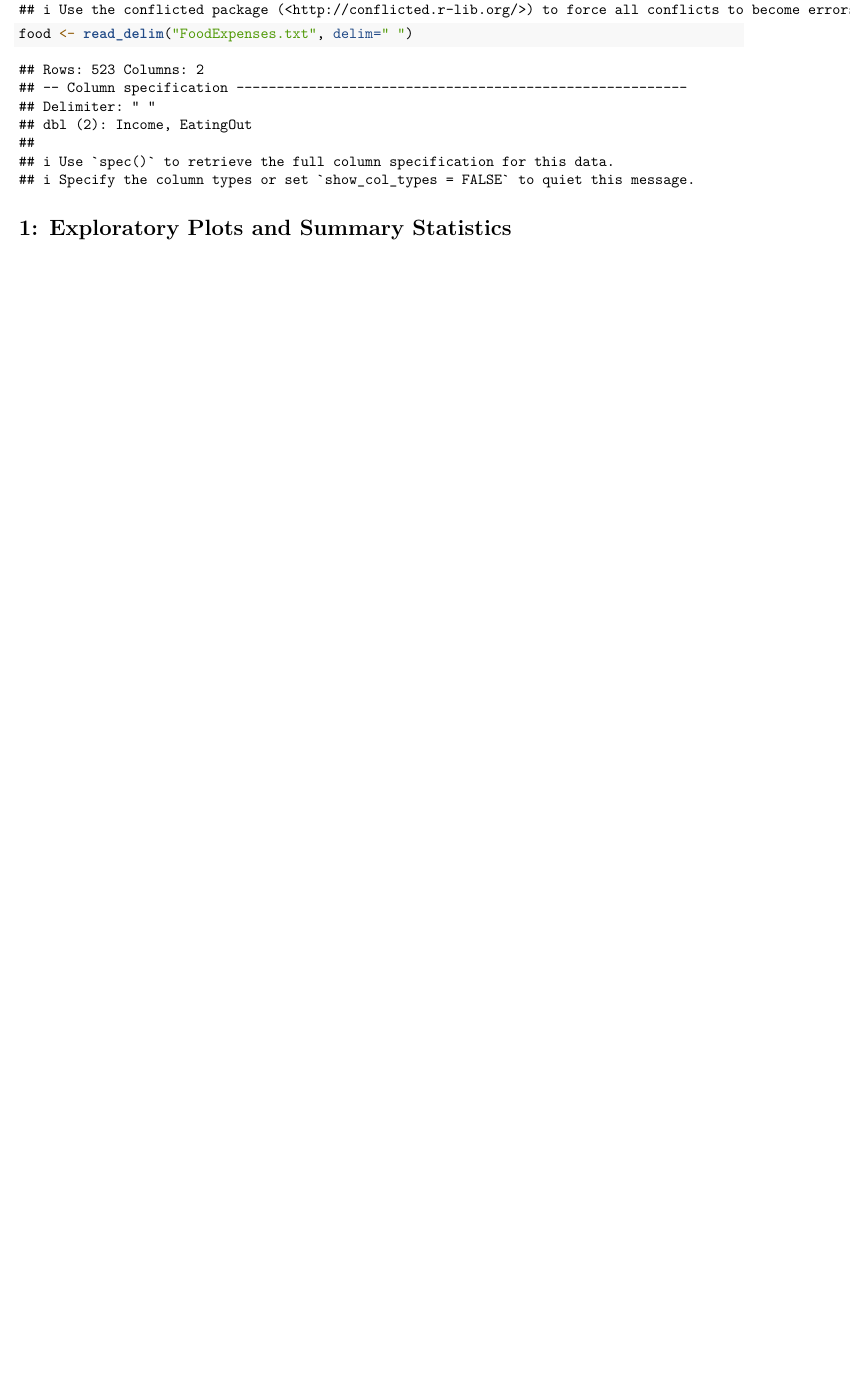
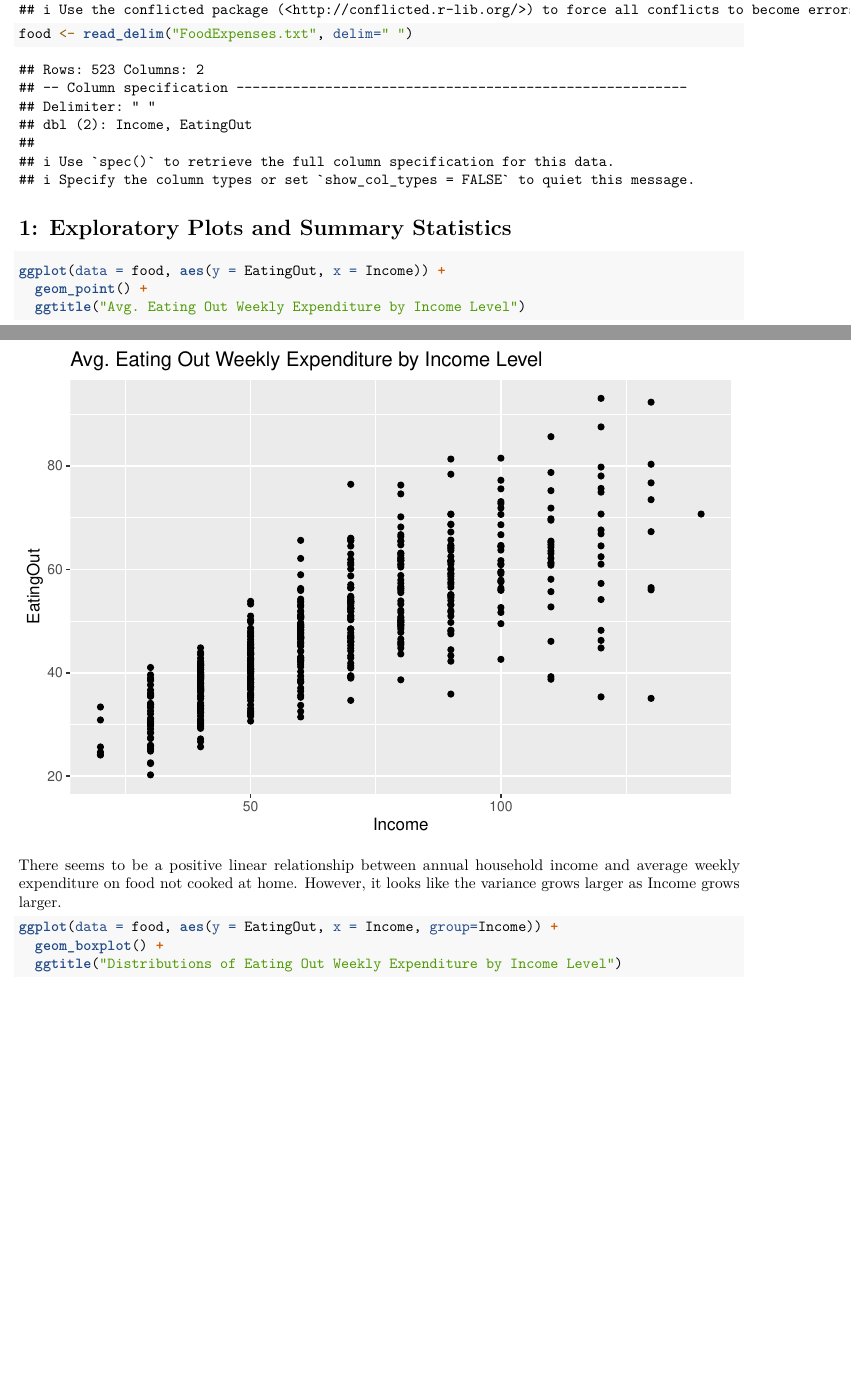
Before and after one commit to bradenmcritchfield/FoodExpenditures, an R Markdown document (FoodExpenditures/FoodExpenditures.Rmd): part of the page before the commit and two parts of pages 1 and 2 of 3 after it, the two joined at a grey line, cut so that both start at the same text, the shorter picture padded with empty space. Rendered offline with R 4.5, knitr and Pandoc, then LaTeX, with nearby package versions.

Commit message:
Create EDA

````diff
--- a/FoodExpenditures/FoodExpenditures.Rmd
+++ b/FoodExpenditures/FoodExpenditures.Rmd
@@ -13,5 +13,17 @@ food <- read_delim("FoodExpenses.txt", delim=" ")
 
 
 # 1: Exploratory Plots and Summary Statistics
+```{r}
+ggplot(data = food, aes(y = EatingOut, x = Income)) +
+  geom_point() +
+  ggtitle("Avg. Eating Out Weekly Expenditure by Income Level")
+
+```
+
+There seems to be a positive linear relationship between annual household income and average weekly expenditure on food not cooked at home. However, it looks like the variance grows larger as Income grows larger.
 
 
+```{r}
+ggplot(data = food, aes(y = EatingOut, x = Income, group=Income)) +
+  geom_boxplot() +
+  ggtitle("Distributions of Eating Out Weekly Expenditure by Income Level")
````
Also changed, not shown: FoodExpenditures/FoodExpenditures.Rmd (4 more changed lines).
